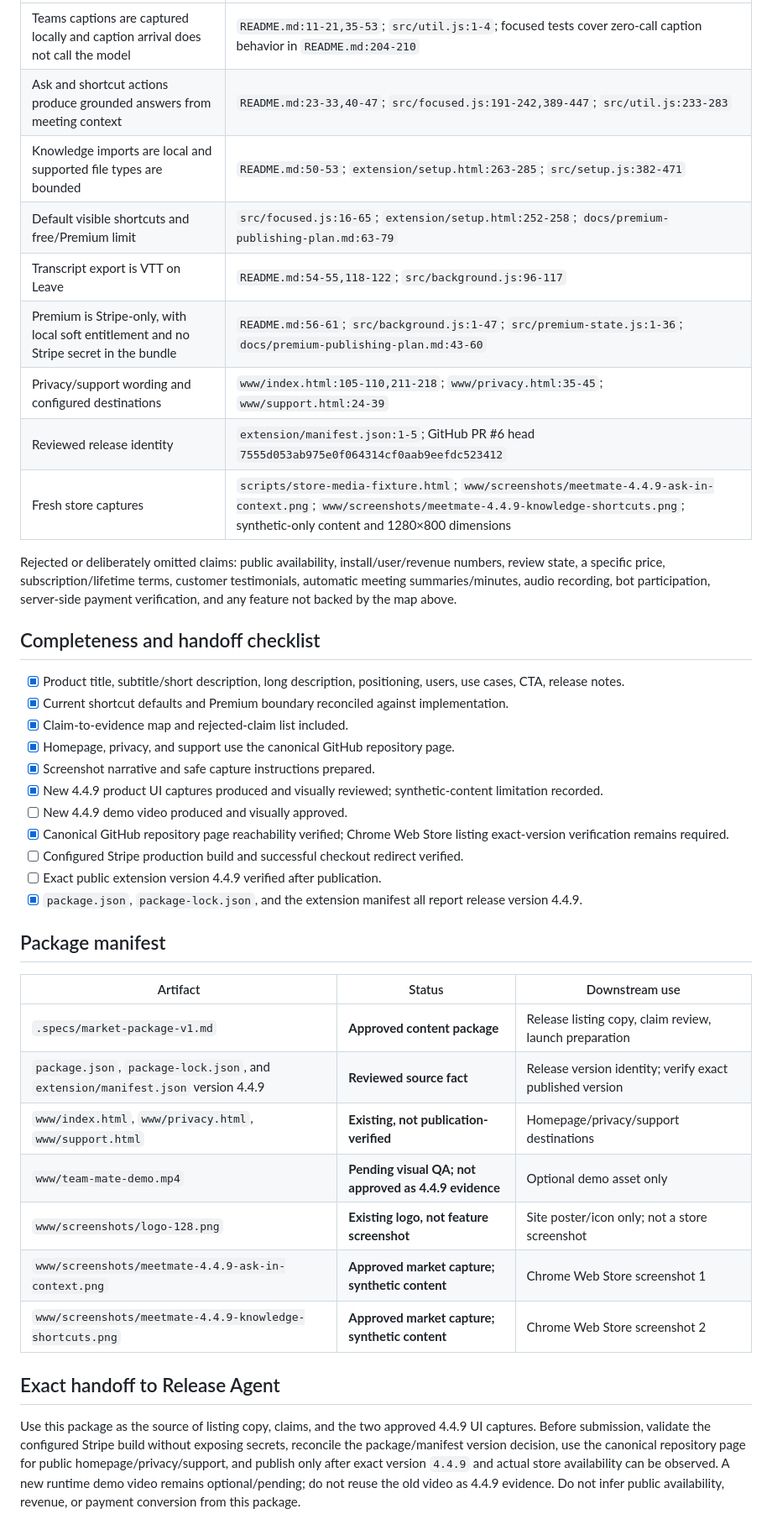
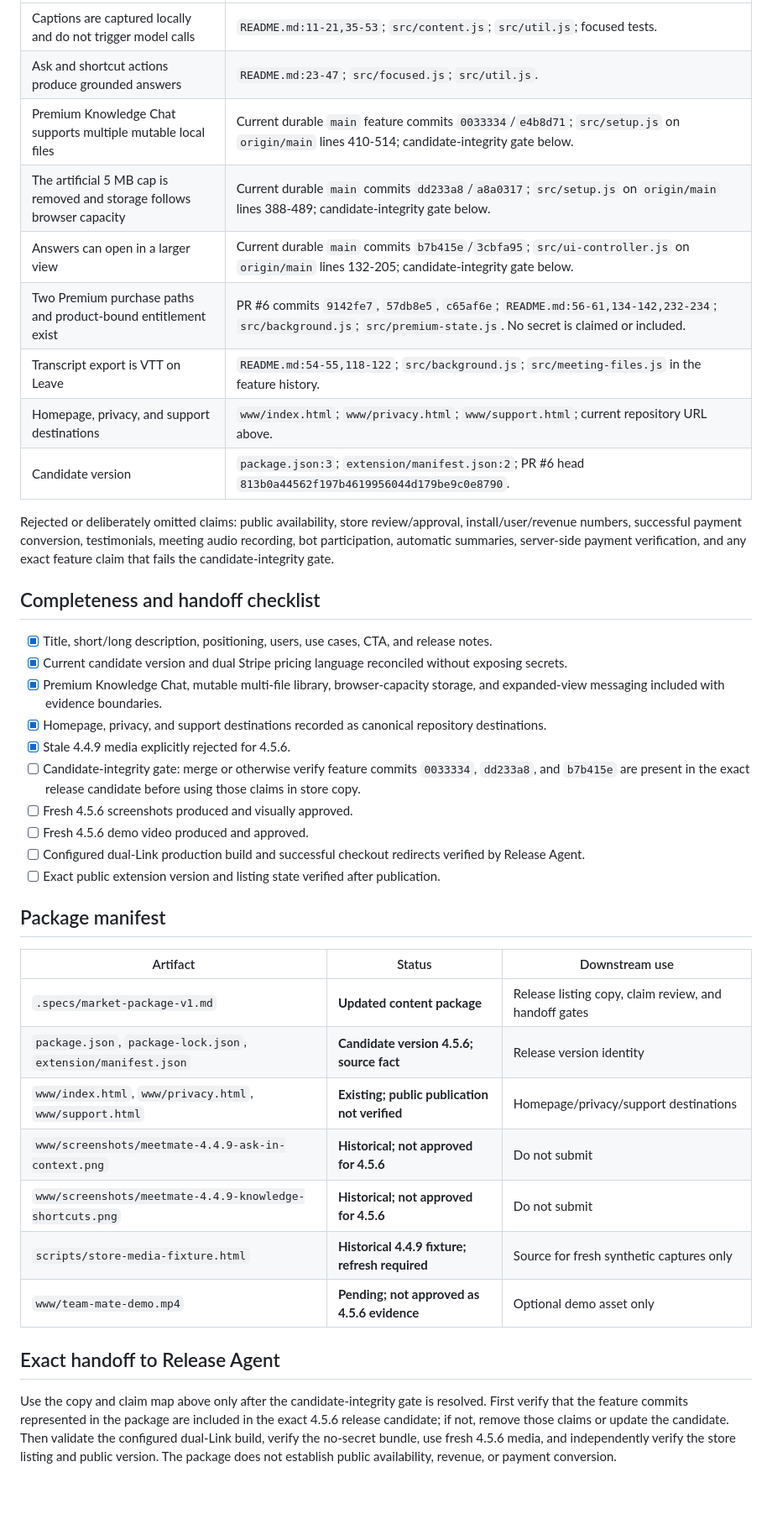
Before and after one commit to lalalic/team-mate, a Markdown page: .specs/market-package-v1.md, the part around one of its changes. Shown at 84% size. Drawn GitHub-style; blank space fills up the shorter version.

Commit message:
market: refresh 4.5.6 package

```diff
--- a/.specs/market-package-v1.md
+++ b/.specs/market-package-v1.md
@@ -118,42 +100,41 @@ Create a new demo video for 4.4.9. Required flow: install/setup → turn on Team
 | --- | --- |
-| Teams captions are captured locally and caption arrival does not call the model | `README.md:11-21,35-53`; `src/util.js:1-4`; focused tests cover zero-call caption behavior in `README.md:204-210` |
-| Ask and shortcut actions produce grounded answers from meeting context | `README.md:23-33,40-47`; `src/focused.js:191-242,389-447`; `src/util.js:233-283` |
-| Knowledge imports are local and supported file types are bounded | `README.md:50-53`; `extension/setup.html:263-285`; `src/setup.js:382-471` |
-| Default visible shortcuts and free/Premium limit | `src/focused.js:16-65`; `extension/setup.html:252-258`; `docs/premium-publishing-plan.md:63-79` |
-| Transcript export is VTT on Leave | `README.md:54-55,118-122`; `src/background.js:96-117` |
-| Premium is Stripe-only, with local soft entitlement and no Stripe secret in the bundle | `README.md:56-61`; `src/background.js:1-47`; `src/premium-state.js:1-36`; `docs/premium-publishing-plan.md:43-60` |
-| Privacy/support wording and configured destinations | `www/index.html:105-110,211-218`; `www/privacy.html:35-45`; `www/support.html:24-39` |
-| Reviewed release identity | `extension/manifest.json:1-5`; GitHub PR #6 head `7555d053ab975e0f064314cf0aab9eefdc523412` |
-| Fresh store captures | `scripts/store-media-fixture.html`; `www/screenshots/meetmate-4.4.9-ask-in-context.png`; `www/screenshots/meetmate-4.4.9-knowledge-shortcuts.png`; synthetic-only content and 1280×800 dimensions |
+| Captions are captured locally and do not trigger model calls | `README.md:11-21,35-53`; `src/content.js`; `src/util.js`; focused tests. |
+| Ask and shortcut actions produce grounded answers | `README.md:23-47`; `src/focused.js`; `src/util.js`. |
+| Premium Knowledge Chat supports multiple mutable local files | Current durable `main` feature commits `0033334`/`e4b8d71`; `src/setup.js` on `origin/main` lines 410-514; candidate-integrity gate below. |
+| The artificial 5 MB cap is removed and storage follows browser capacity | Current durable `main` commits `dd233a8`/`a8a0317`; `src/setup.js` on `origin/main` lines 388-489; candidate-integrity gate below. |
+| Answers can open in a larger view | Current durable `main` commits `b7b415e`/`3cbfa95`; `src/ui-controller.js` on `origin/main` lines 132-205; candidate-integrity gate below. |
+| Two Premium purchase paths and product-bound entitlement exist | PR #6 commits `9142fe7`, `57db8e5`, `c65af6e`; `README.md:56-61,134-142,232-234`; `src/background.js`; `src/premium-state.js`. No secret is claimed or included. |
+| Transcript export is VTT on Leave | `README.md:54-55,118-122`; `src/background.js`; `src/meeting-files.js` in the feature history. |
+| Homepage, privacy, and support destinations | `www/index.html`; `www/privacy.html`; `www/support.html`; current repository URL above. |
+| Candidate version | `package.json:3`; `extension/manifest.json:2`; PR #6 head `813b0a44562f197b4619956044d179be9c0e8790`. |
 
-Rejected or deliberately omitted claims: public availability, install/user/revenue numbers, review state, a specific price, subscription/lifetime terms, customer testimonials, automatic meeting summaries/minutes, audio recording, bot participation, server-side payment verification, and any feature not backed by the map above.
+Rejected or deliberately omitted claims: public availability, store review/approval, install/user/revenue numbers, successful payment conversion, testimonials, meeting audio recording, bot participation, automatic summaries, server-side payment verification, and any exact feature claim that fails the candidate-integrity gate.
 
 ## Completeness and handoff checklist
 
-- [x] Product title, subtitle/short description, long description, positioning, users, use cases, CTA, release notes.
-- [x] Current shortcut defaults and Premium boundary reconciled against implementation.
-- [x] Claim-to-evidence map and rejected-claim list included.
-- [x] Homepage, privacy, and support use the canonical GitHub repository page.
-- [x] Screenshot narrative and safe capture instructions prepared.
-- [x] New 4.4.9 product UI captures produced and visually reviewed; synthetic-content limitation recorded.
-- [ ] New 4.4.9 demo video produced and visually approved.
-- [x] Canonical GitHub repository page reachability verified; Chrome Web Store listing exact-version verification remains required.
-- [ ] Configured Stripe production build and successful checkout redirect verified.
-- [ ] Exact public extension version 4.4.9 verified after publication.
-- [x] `package.json`, `package-lock.json`, and the extension manifest all report release version 4.4.9.
+- [x] Title, short/long description, positioning, users, use cases, CTA, and release notes.
+- [x] Current candidate version and dual Stripe pricing language reconciled without exposing secrets.
+- [x] Premium Knowledge Chat, mutable multi-file library, browser-capacity storage, and expanded-view messaging included with evidence boundaries.
+- [x] Homepage, privacy, and support destinations recorded as canonical repository destinations.
+- [x] Stale 4.4.9 media explicitly rejected for 4.5.6.
+- [ ] Candidate-integrity gate: merge or otherwise verify feature commits `0033334`, `dd233a8`, and `b7b415e` are present in the exact release candidate before using those claims in store copy.
+- [ ] Fresh 4.5.6 screenshots produced and visually approved.
+- [ ] Fresh 4.5.6 demo video produced and approved.
+- [ ] Configured dual-Link production build and successful checkout redirects verified by Release Agent.
+- [ ] Exact public extension version and listing state verified after publication.
 
 ## Package manifest
 
 | Artifact | Status | Downstream use |
 | --- | --- | --- |
-| `.specs/market-package-v1.md` | **Approved content package** | Release listing copy, claim review, launch preparation |
-| `package.json`, `package-lock.json`, and `extension/manifest.json` version 4.4.9 | **Reviewed source fact** | Release version identity; verify exact published version |
-| `www/index.html`, `www/privacy.html`, `www/support.html` | **Existing, not publication-verified** | Homepage/privacy/support destinations |
-| `www/team-mate-demo.mp4` | **Pending visual QA; not approved as 4.4.9 evidence** | Optional demo asset only |
-| `www/screenshots/logo-128.png` | **Existing logo, not feature screenshot** | Site poster/icon only; not a store screenshot |
-| `www/screenshots/meetmate-4.4.9-ask-in-context.png` | **Approved market capture; synthetic content** | Chrome Web Store screenshot 1 |
-| `www/screenshots/meetmate-4.4.9-knowledge-shortcuts.png` | **Approved market capture; synthetic content** | Chrome Web Store screenshot 2 |
+| `.specs/market-package-v1.md` | **Updated content package** | Release listing copy, claim review, and handoff gates |
+| `package.json`, `package-lock.json`, `extension/manifest.json` | **Candidate version 4.5.6; source fact** | Release version identity |
+| `www/index.html`, `www/privacy.html`, `www/support.html` | **Existing; public publication not verified** | Homepage/privacy/support destinations |
+| `www/screenshots/meetmate-4.4.9-ask-in-context.png` | **Historical; not approved for 4.5.6** | Do not submit |
+| `www/screenshots/meetmate-4.4.9-knowledge-shortcuts.png` | **Historical; not approved for 4.5.6** | Do not submit |
+| `scripts/store-media-fixture.html` | **Historical 4.4.9 fixture; refresh required** | Source for fresh synthetic captures only |
+| `www/team-mate-demo.mp4` | **Pending; not approved as 4.5.6 evidence** | Optional demo asset only |
 
 ## Exact handoff to Release Agent
 
-Use this package as the source of listing copy, claims, and the two approved 4.4.9 UI captures. Before submission, validate the configured Stripe build without exposing secrets, reconcile the package/manifest version decision, use the canonical repository page for public homepage/privacy/support, and publish only after exact version `4.4.9` and actual store availability can be observed. A new runtime demo video remains optional/pending; do not reuse the old video as 4.4.9 evidence. Do not infer public availability, revenue, or payment conversion from this package.
+Use the copy and claim map above only after the candidate-integrity gate is resolved. First verify that the feature commits represented in the package are included in the exact 4.5.6 release candidate; if not, remove those claims or update the candidate. Then validate the configured dual-Link build, verify the no-secret bundle, use fresh 4.5.6 media, and independently verify the store listing and public version. The package does not establish public availability, revenue, or payment conversion.
```
Also changed, not shown: other parts of .specs/market-package-v1.md (+40 -58 lines).
